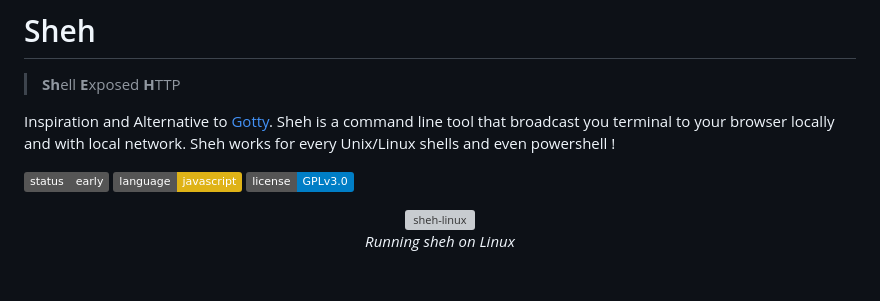
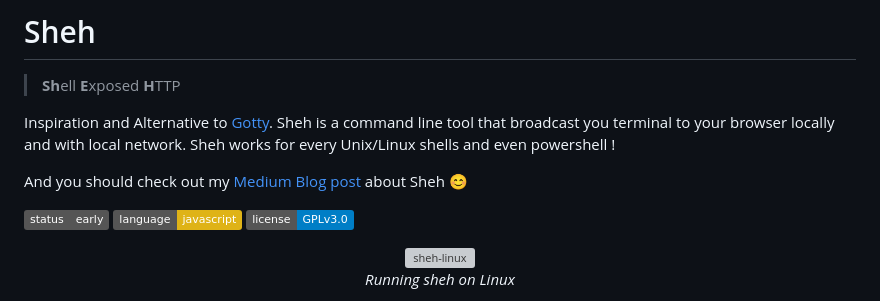
Before and after one commit to matteodelseppia/assetto-sheh, a Markdown page: README.md, the part around the change. Rendered like a GitHub page; badges without logos; blank space fills up the shorter version; grey boxes are pictures that could not be loaded.

Commit message:
chore: Finishing touches to README for v1.1.2
Linking to Medium Blog Post

```diff
--- a/README.md
+++ b/README.md
@@ -4,6 +4,8 @@
 
 Inspiration and Alternative to [Gotty](https://github.com/yudai/gotty).
 Sheh is a command line tool that broadcast you terminal to your browser locally and with local network. Sheh works for every Unix/Linux shells and even powershell !
+
+And you should check out my [Medium Blog post](https://medium.com/@waxodium/use-powershell-in-the-browser-8cd34ecfff38) about Sheh 😊
 
 ![early](https://img.shields.io/badge/status-early-gray)
 ![javascript](https://img.shields.io/badge/language-javascript-yellow)
```
